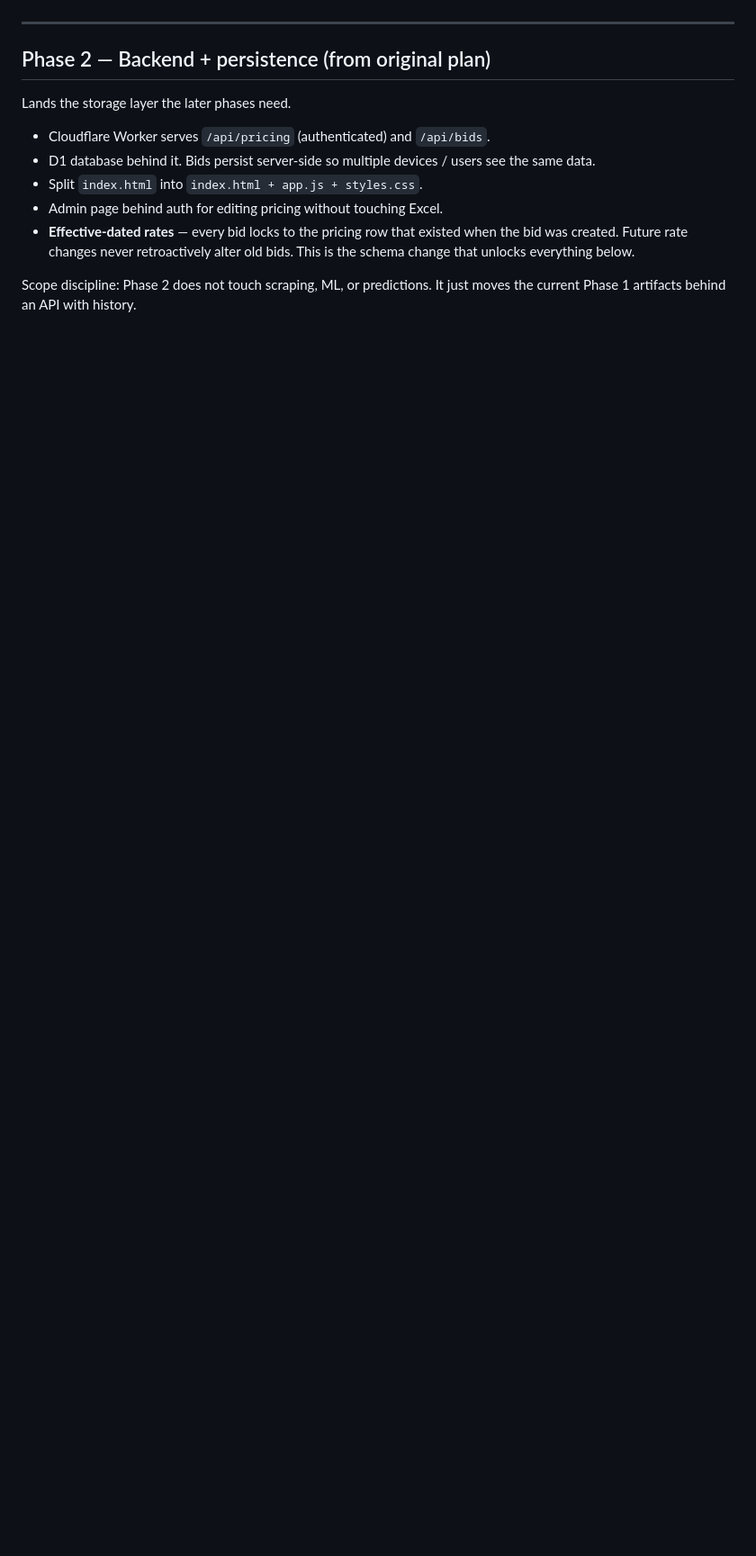
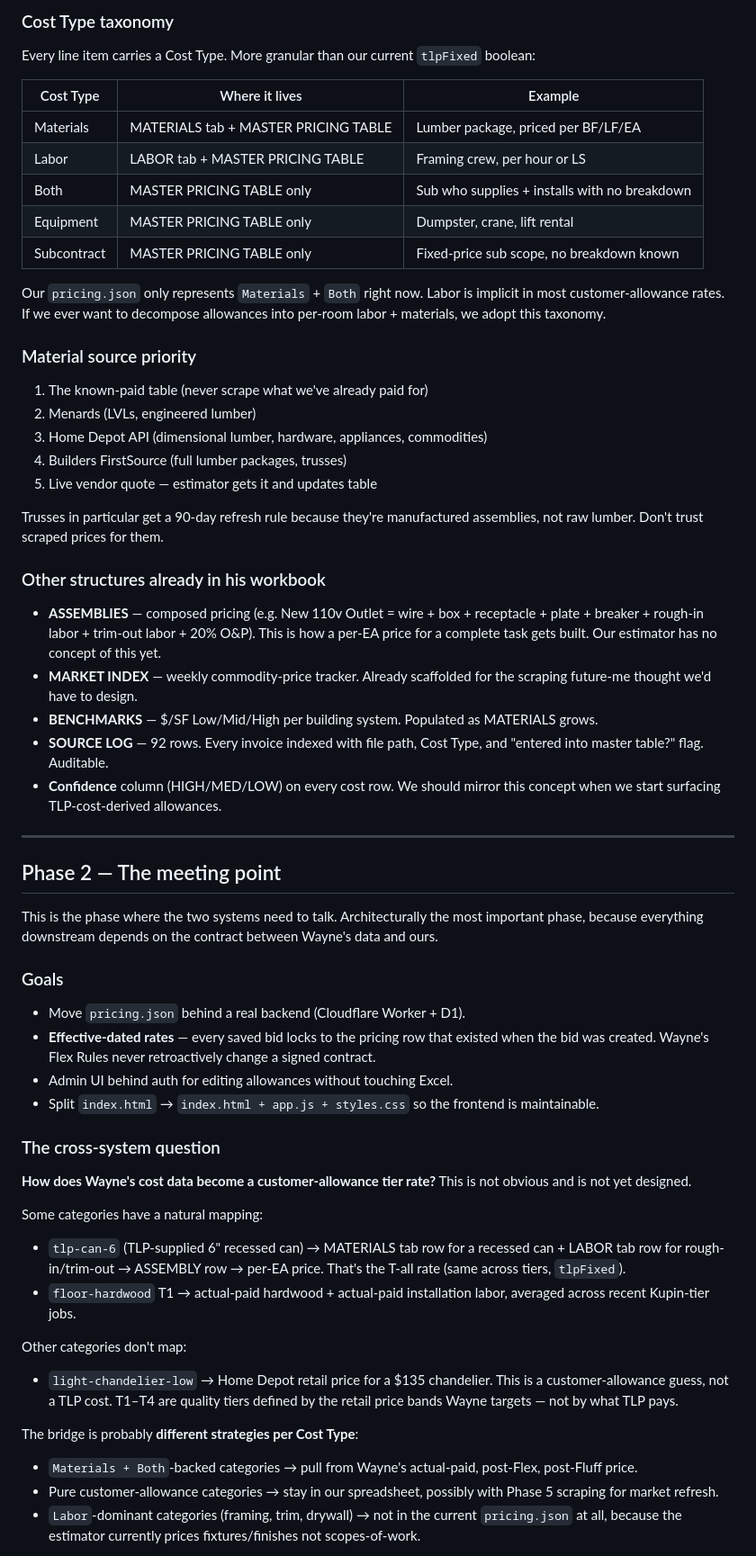
Before and after one commit to 3tlpventures-design/tlp-estimator, a Markdown page: future-plans.md, the part around one of its changes. Shown at 90% size. GitHub-like rendering; blank space fills up the shorter version.

```diff
--- a/future-plans.md
+++ b/future-plans.md
@@ -48,18 +65,89 @@ commodity feed) and the merger is one-way — TLP cost basis always wins.
+### Cost Type taxonomy
+
+Every line item carries a Cost Type. More granular than our current
+`tlpFixed` boolean:
+
+| Cost Type | Where it lives | Example |
+|---|---|---|
+| Materials | MATERIALS tab + MASTER PRICING TABLE | Lumber package, priced per BF/LF/EA |
+| Labor | LABOR tab + MASTER PRICING TABLE | Framing crew, per hour or LS |
+| Both | MASTER PRICING TABLE only | Sub who supplies + installs with no breakdown |
+| Equipment | MASTER PRICING TABLE only | Dumpster, crane, lift rental |
+| Subcontract | MASTER PRICING TABLE only | Fixed-price sub scope, no breakdown known |
+
+Our `pricing.json` only represents `Materials` + `Both` right now. Labor is
+implicit in most customer-allowance rates. If we ever want to decompose
+allowances into per-room labor + materials, we adopt this taxonomy.
+
+### Material source priority
+
+1. The known-paid table (never scrape what we've already paid for)
+2. Menards (LVLs, engineered lumber)
+3. Home Depot API (dimensional lumber, hardware, appliances, commodities)
+4. Builders FirstSource (full lumber packages, trusses)
+5. Live vendor quote — estimator gets it and updates table
+
+Trusses in particular get a 90-day refresh rule because they're
+manufactured assemblies, not raw lumber. Don't trust scraped prices for
+them.
+
+### Other structures already in his workbook
+
+- **ASSEMBLIES** — composed pricing (e.g. New 110v Outlet = wire + box +
+  receptacle + plate + breaker + rough-in labor + trim-out labor + 20%
+  O&P). This is how a per-EA price for a complete task gets built. Our
+  estimator has no concept of this yet.
+- **MARKET INDEX** — weekly commodity-price tracker. Already scaffolded
+  for the scraping future-me thought we'd have to design.
+- **BENCHMARKS** — $/SF Low/Mid/High per building system. Populated as
+  MATERIALS grows.
+- **SOURCE LOG** — 92 rows. Every invoice indexed with file path, Cost
+  Type, and "entered into master table?" flag. Auditable.
+- **Confidence** column (HIGH/MED/LOW) on every cost row. We should
+  mirror this concept when we start surfacing TLP-cost-derived allowances.
 
 ---
 
-## Phase 2 — Backend + persistence (from original plan)
+## Phase 2 — The meeting point
 
-Lands the storage layer the later phases need.
+This is the phase where the two systems need to talk. Architecturally the
+most important phase, because everything downstream depends on the
+contract between Wayne's data and ours.
 
-- Cloudflare Worker serves `/api/pricing` (authenticated) and `/api/bids`.
-- D1 database behind it. Bids persist server-side so multiple devices /
-  users see the same data.
-- Split `index.html` into `index.html + app.js + styles.css`.
-- Admin page behind auth for editing pricing without touching Excel.
-- **Effective-dated rates** — every bid locks to the pricing row that
-  existed when the bid was created. Future rate changes never retroactively
-  alter old bids. This is the schema change that unlocks everything below.
+### Goals
 
-Scope discipline: Phase 2 does not touch scraping, ML, or predictions. It
-just moves the current Phase 1 artifacts behind an API with history.
+- Move `pricing.json` behind a real backend (Cloudflare Worker + D1).
+- **Effective-dated rates** — every saved bid locks to the pricing row that
+  existed when the bid was created. Wayne's Flex Rules never retroactively
+  change a signed contract.
+- Admin UI behind auth for editing allowances without touching Excel.
+- Split `index.html` → `index.html + app.js + styles.css` so the frontend
+  is maintainable.
+
+### The cross-system question
+
+**How does Wayne's cost data become a customer-allowance tier rate?**
+This is not obvious and is not yet designed.
+
+Some categories have a natural mapping:
+- `tlp-can-6` (TLP-supplied 6" recessed can) → MATERIALS tab row for a
+  recessed can + LABOR tab row for rough-in/trim-out → ASSEMBLY row →
+  per-EA price. That's the T-all rate (same across tiers, `tlpFixed`).
+- `floor-hardwood` T1 → actual-paid hardwood + actual-paid installation
+  labor, averaged across recent Kupin-tier jobs.
+
+Other categories don't map:
+- `light-chandelier-low` → Home Depot retail price for a $135 chandelier.
+  This is a customer-allowance guess, not a TLP cost. T1–T4 are quality
+  tiers defined by the retail price bands Wayne targets — not by what TLP
+  pays.
+
+The bridge is probably **different strategies per Cost Type**:
+- `Materials + Both`-backed categories → pull from Wayne's actual-paid,
+  post-Flex, post-Fluff price.
+- Pure customer-allowance categories → stay in our spreadsheet, possibly
+  with Phase 5 scraping for market refresh.
+- `Labor`-dominant categories (framing, trim, drywall) → not in the
+  current `pricing.json` at all, because the estimator currently prices
+  fixtures/finishes not scopes-of-work.
+
```
Also changed, not shown: other parts of future-plans.md (+133 -124 lines).
